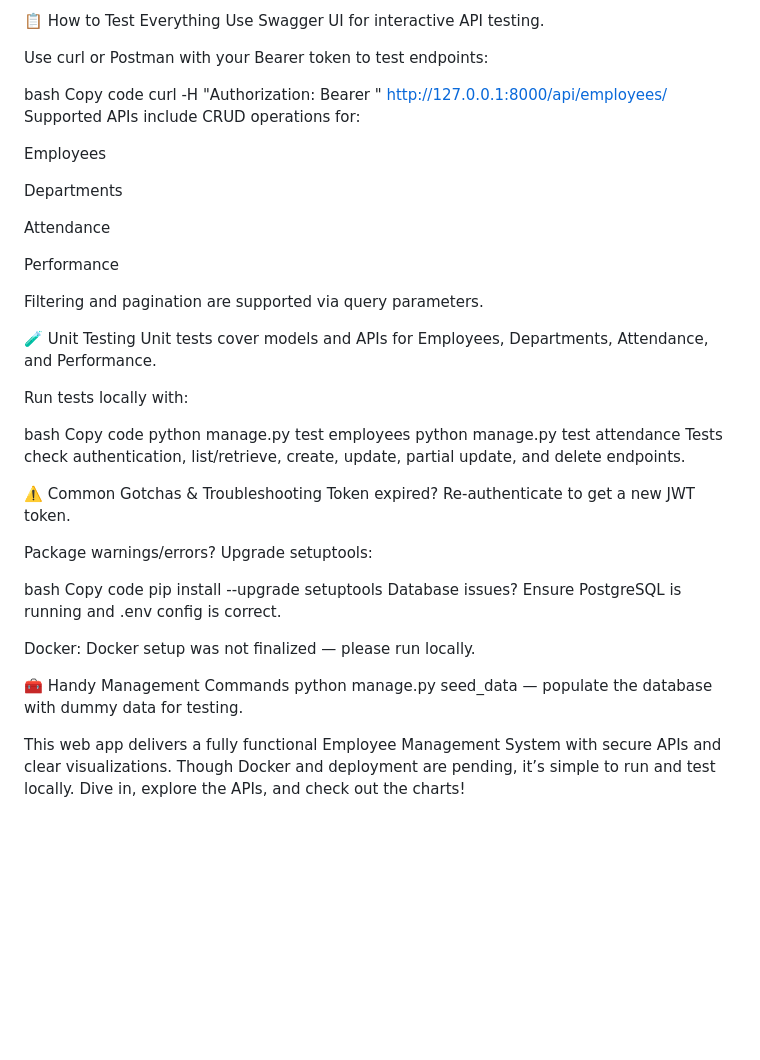
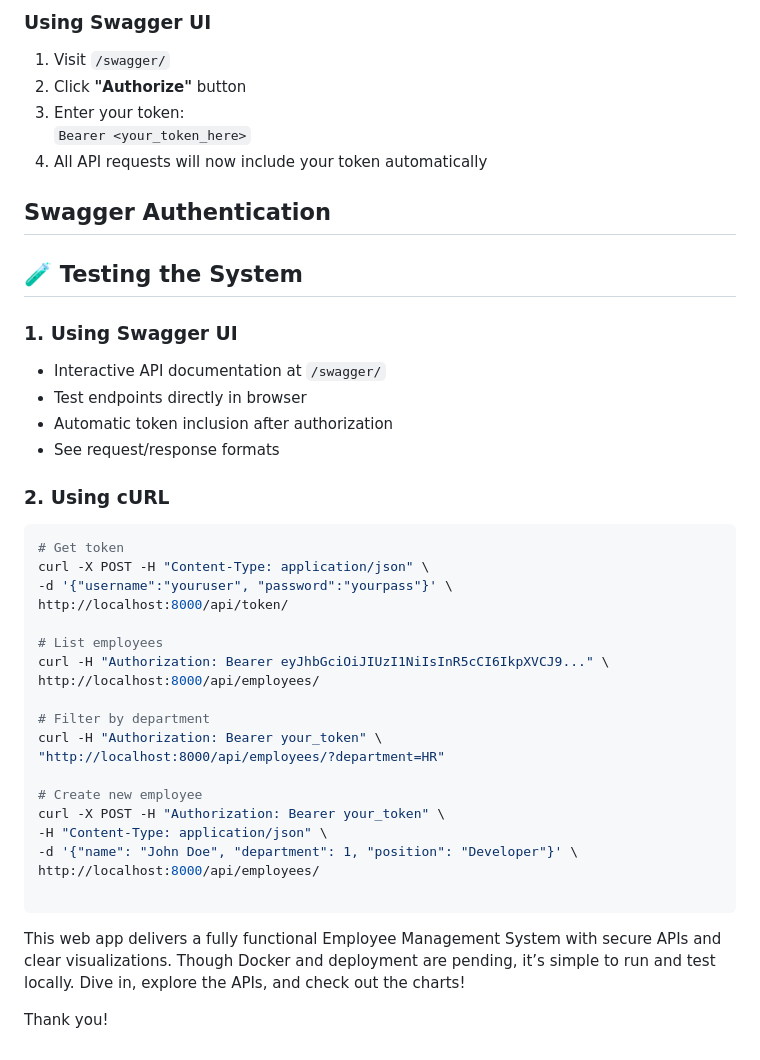
Before and after one commit to aluleam/employee-project, a Markdown page: README.md, the part around one of its changes. Rendered like a GitHub page; blank space fills up the shorter version.

````diff
--- a/README.md
+++ b/README.md
@@ -63,48 +84,46 @@ Use Swagger UI’s Authorize button to enter your token for easy API testing.
 
-📋 How to Test Everything
-Use Swagger UI for interactive API testing.
+### Using Swagger UI
+1. Visit `/swagger/`
+2. Click **"Authorize"** button
+3. Enter your token:
+   `Bearer <your_token_here>`
+4. All API requests will now include your token automatically
 
-Use curl or Postman with your Bearer token to test endpoints:
+## Swagger Authentication
 
-bash
-Copy code
-curl -H "Authorization: Bearer <your-token>" http://127.0.0.1:8000/api/employees/
-Supported APIs include CRUD operations for:
+## 🧪 Testing the System
 
-Employees
+### 1. Using Swagger UI
+- Interactive API documentation at `/swagger/`
+- Test endpoints directly in browser
+- Automatic token inclusion after authorization
+- See request/response formats
 
-Departments
+### 2. Using cURL
+```bash
+# Get token
+curl -X POST -H "Content-Type: application/json" \
+-d '{"username":"youruser", "password":"yourpass"}' \
+http://localhost:8000/api/token/
 
-Attendance
+# List employees
+curl -H "Authorization: Bearer eyJhbGciOiJIUzI1NiIsInR5cCI6IkpXVCJ9..." \
+http://localhost:8000/api/employees/
 
-Performance
+# Filter by department
+curl -H "Authorization: Bearer your_token" \
+"http://localhost:8000/api/employees/?department=HR"
 
-Filtering and pagination are supported via query parameters.
+# Create new employee
+curl -X POST -H "Authorization: Bearer your_token" \
+-H "Content-Type: application/json" \
+-d '{"name": "John Doe", "department": 1, "position": "Developer"}' \
+http://localhost:8000/api/employees/
 
-🧪 Unit Testing
-Unit tests cover models and APIs for Employees, Departments, Attendance, and Performance.
+```
 
-Run tests locally with:
+This web app delivers a fully functional Employee Management System with secure APIs and clear visualizations.
+Though Docker and deployment are pending, it’s simple to run and test locally.
+Dive in, explore the APIs, and check out the charts!
 
-bash
-Copy code
-python manage.py test employees
-python manage.py test attendance
-Tests check authentication, list/retrieve, create, update, partial update, and delete endpoints.
-
-⚠️ Common Gotchas & Troubleshooting
-Token expired? Re-authenticate to get a new JWT token.
-
-Package warnings/errors? Upgrade setuptools:
-
-bash
-Copy code
-pip install --upgrade setuptools
-Database issues? Ensure PostgreSQL is running and .env config is correct.
-
-Docker: Docker setup was not finalized — please run locally.
-
-🧰 Handy Management Commands
-python manage.py seed_data — populate the database with dummy data for testing.
-
-This web app delivers a fully functional Employee Management System with secure APIs and clear visualizations. Though Docker and deployment are pending, it’s simple to run and test locally. Dive in, explore the APIs, and check out the charts!
+Thank you!
````
Also changed, not shown: other parts of README.md (+46 -25 lines).
